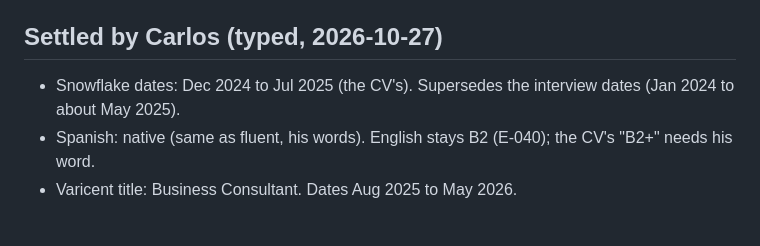
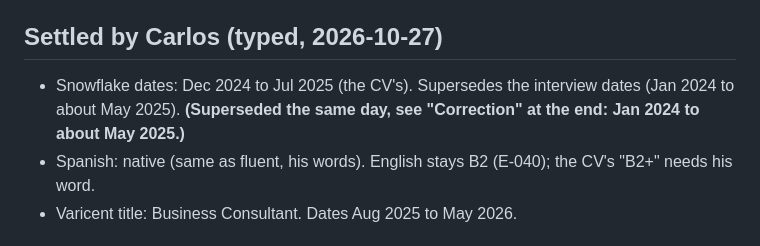
Before and after one commit to CarlitosRed/career-agent-hq, a Markdown page: audits/cv-skills-check-2026-10-27.md, the part around the change. Drawn GitHub-style.

Commit message:
Fix two stale Snowflake date lines flagged in review
Co-Authored-By: Claude Sonnet 5.5 <noreply@anthropic.com>

```diff
--- a/audits/cv-skills-check-2026-10-27.md
+++ b/audits/cv-skills-check-2026-10-27.md
@@ -3,7 +3,7 @@
 Signed: Claudio · Career PM (Claude), 2026-10-27. Source CV: `raw/cv/Carlos_Redondo_TransUnion_Data_Science_Analytics_Analyst_CV.pdf` (git-ignored, one targeted CV). I compared it with `lake/companies/*.md` and `evidence/INDEX.md` myself. Nothing here is `verified`; no document or repo backs these jobs.
 
 ## Settled by Carlos (typed, 2026-10-27)
-- Snowflake dates: Dec 2024 to Jul 2025 (the CV's). Supersedes the interview dates (Jan 2024 to about May 2025).
+- Snowflake dates: Dec 2024 to Jul 2025 (the CV's). Supersedes the interview dates (Jan 2024 to about May 2025). **(Superseded the same day, see "Correction" at the end: Jan 2024 to about May 2025.)**
 - Spanish: native (same as fluent, his words). English stays B2 (E-040); the CV's "B2+" needs his word.
 - Varicent title: Business Consultant. Dates Aug 2025 to May 2026.
 
```
Also changed, not shown: tasks/queue.md (+1 -1 lines).
